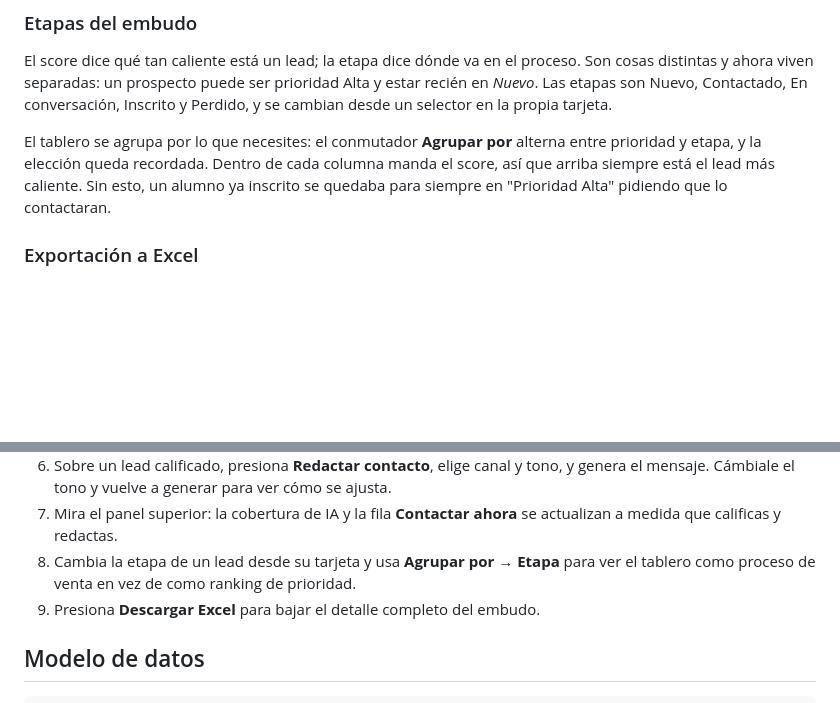
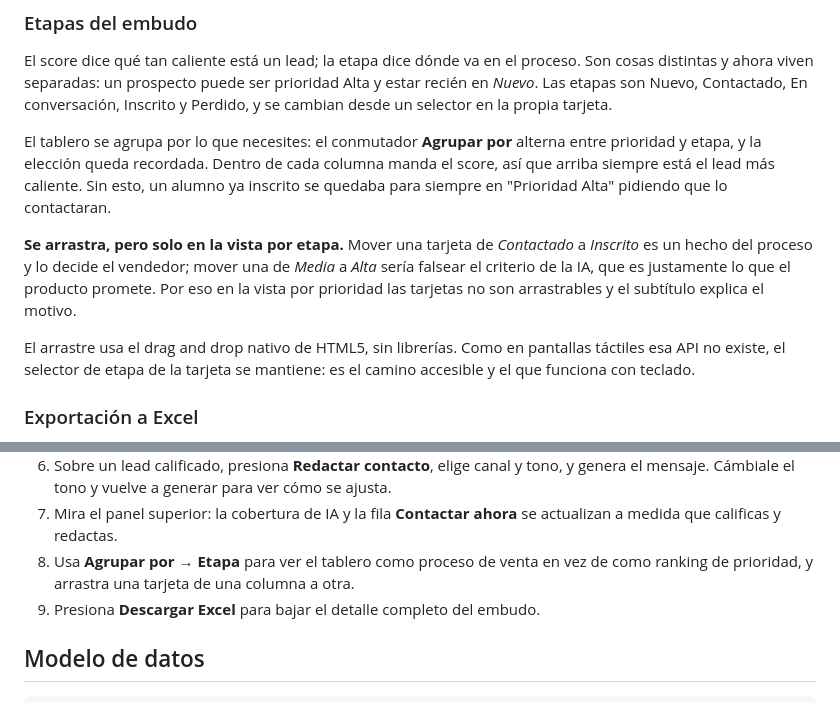
Before and after one commit to josetomasdiaz/CursoIA, a Markdown page: README.md, 2 parts joined by grey strips. GitHub-like rendering; blank space fills up the shorter version.

Commit message:
Documenta el arrastre entre etapas

```diff
--- a/README.md
+++ b/README.md
@@ -120,6 +120,15 @@ prioridad y etapa, y la elección queda recordada. Dentro de cada columna manda
 que arriba siempre está el lead más caliente. Sin esto, un alumno ya inscrito se quedaba para
 siempre en "Prioridad Alta" pidiendo que lo contactaran.
 
+**Se arrastra, pero solo en la vista por etapa.** Mover una tarjeta de *Contactado* a
+*Inscrito* es un hecho del proceso y lo decide el vendedor; mover una de *Media* a *Alta*
+sería falsear el criterio de la IA, que es justamente lo que el producto promete. Por eso en
+la vista por prioridad las tarjetas no son arrastrables y el subtítulo explica el motivo.
+
+El arrastre usa el drag and drop nativo de HTML5, sin librerías. Como en pantallas táctiles
+esa API no existe, el selector de etapa de la tarjeta se mantiene: es el camino accesible y
+el que funciona con teclado.
+
 ### Exportación a Excel
 
 El botón **Descargar Excel** genera un `.xlsx` con dos hojas: *Resumen*, con los indicadores,
@@ -171,8 +180,8 @@ Luego abre `http://localhost:8000`. En producción se sirve desde GitHub Pages.
    mensaje. Cámbiale el tono y vuelve a generar para ver cómo se ajusta.
 7. Mira el panel superior: la cobertura de IA y la fila **Contactar ahora** se actualizan a
    medida que calificas y redactas.
-8. Cambia la etapa de un lead desde su tarjeta y usa **Agrupar por → Etapa** para ver el
-   tablero como proceso de venta en vez de como ranking de prioridad.
+8. Usa **Agrupar por → Etapa** para ver el tablero como proceso de venta en vez de como
+   ranking de prioridad, y arrastra una tarjeta de una columna a otra.
 9. Presiona **Descargar Excel** para bajar el detalle completo del embudo.
 
 ## Modelo de datos
```
